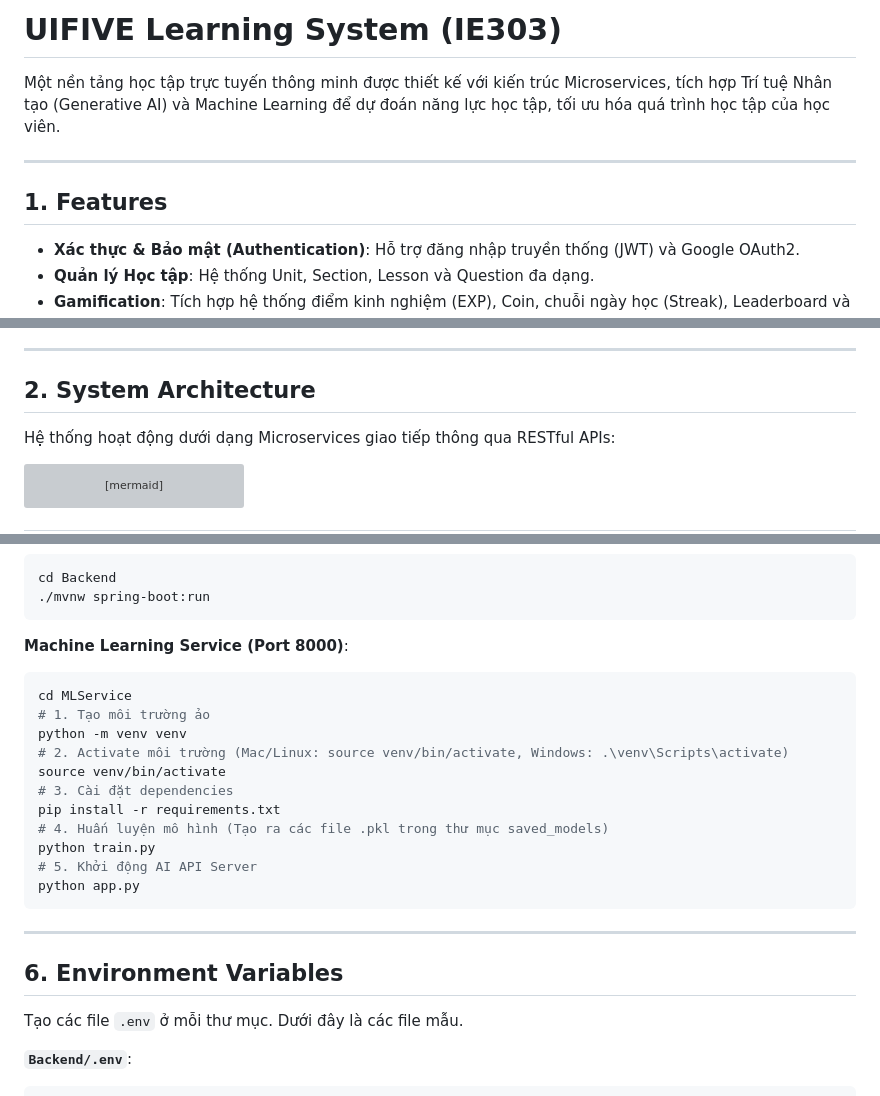
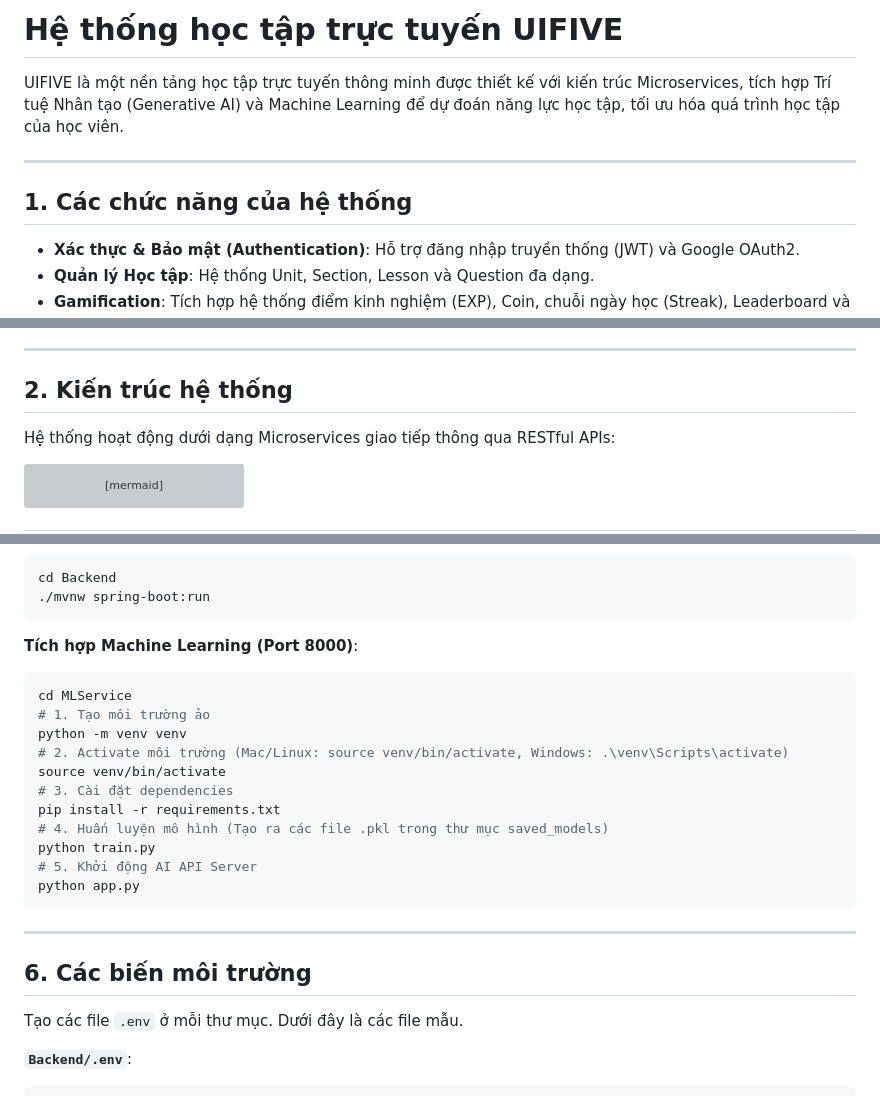
Before and after one commit to danielnguyen0705/ie303, a Markdown page: README.md, 3 parts joined by grey strips. Rendered like a GitHub page; grey boxes are pictures that could not be loaded.

Commit message:
Hoàn chỉnh file README.md

````diff
--- a/README.md
+++ b/README.md
@@ -1,10 +1,10 @@
-# UIFIVE Learning System (IE303)
+# Hệ thống học tập trực tuyến UIFIVE
 
-Một nền tảng học tập trực tuyến thông minh được thiết kế với kiến trúc Microservices, tích hợp Trí tuệ Nhân tạo (Generative AI) và Machine Learning để dự đoán năng lực học tập, tối ưu hóa quá trình học tập của học viên.
+UIFIVE là một nền tảng học tập trực tuyến thông minh được thiết kế với kiến trúc Microservices, tích hợp Trí tuệ Nhân tạo (Generative AI) và Machine Learning để dự đoán năng lực học tập, tối ưu hóa quá trình học tập của học viên.
 
 ---
 
-## 1. Features
+## 1. Các chức năng của hệ thống
 
 - **Xác thực & Bảo mật (Authentication)**: Hỗ trợ đăng nhập truyền thống (JWT) và Google OAuth2.
 - **Quản lý Học tập**: Hệ thống Unit, Section, Lesson và Question đa dạng.
@@ -17,8 +17,7 @@ Một nền tảng học tập trực tuyến thông minh được thiết kế
 
 ---
 
-## 2. System Architecture
-
+## 2. Kiến trúc hệ thống
 Hệ thống hoạt động dưới dạng Microservices giao tiếp thông qua RESTful APIs:
 
 ```mermaid
@@ -117,7 +116,7 @@ cd Backend
 ./mvnw spring-boot:run
 ```
 
-**Machine Learning Service (Port 8000)**:
+**Tích hợp Machine Learning (Port 8000)**:
 
 ```bash
 cd MLService
@@ -135,7 +134,7 @@ python app.py
 
 ---
 
-## 6. Environment Variables
+## 6. Các biến môi trường
 
 Tạo các file `.env` ở mỗi thư mục. Dưới đây là các file mẫu.
 
````
Also changed, not shown: other parts of README.md (+4 -4 lines).
